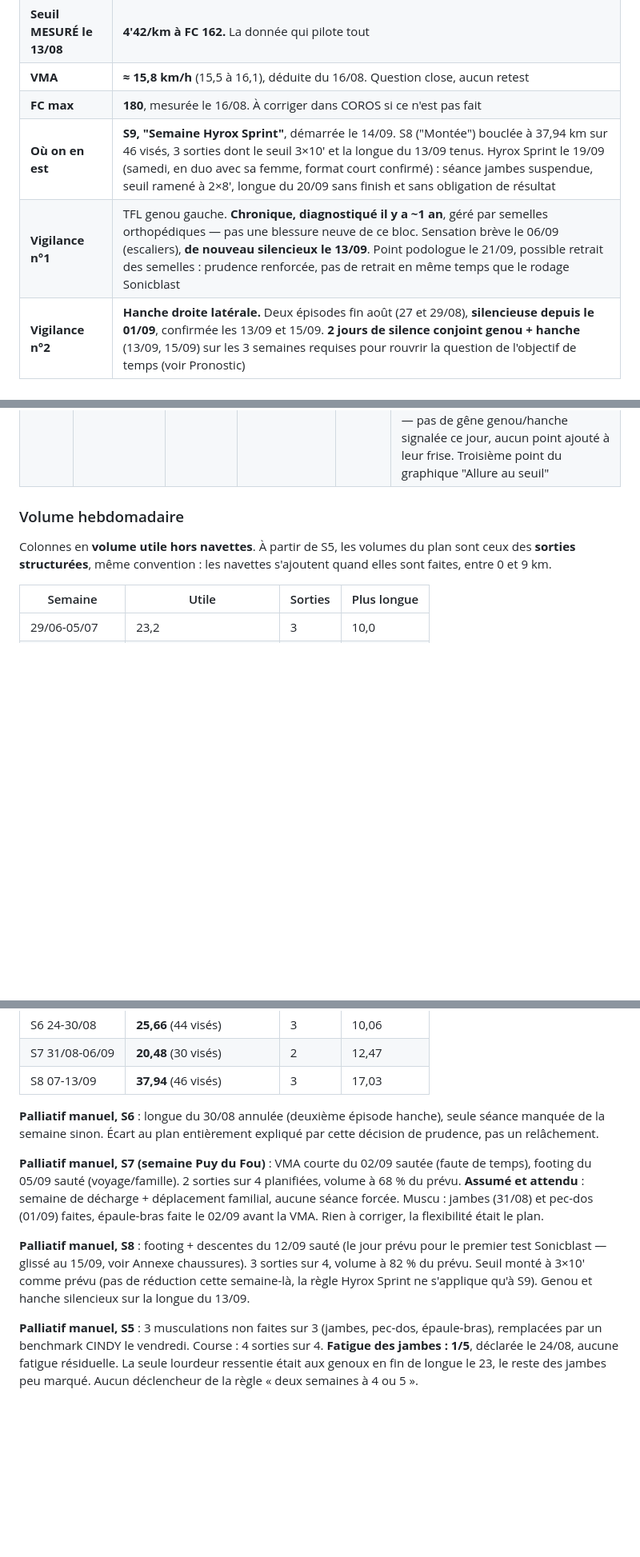
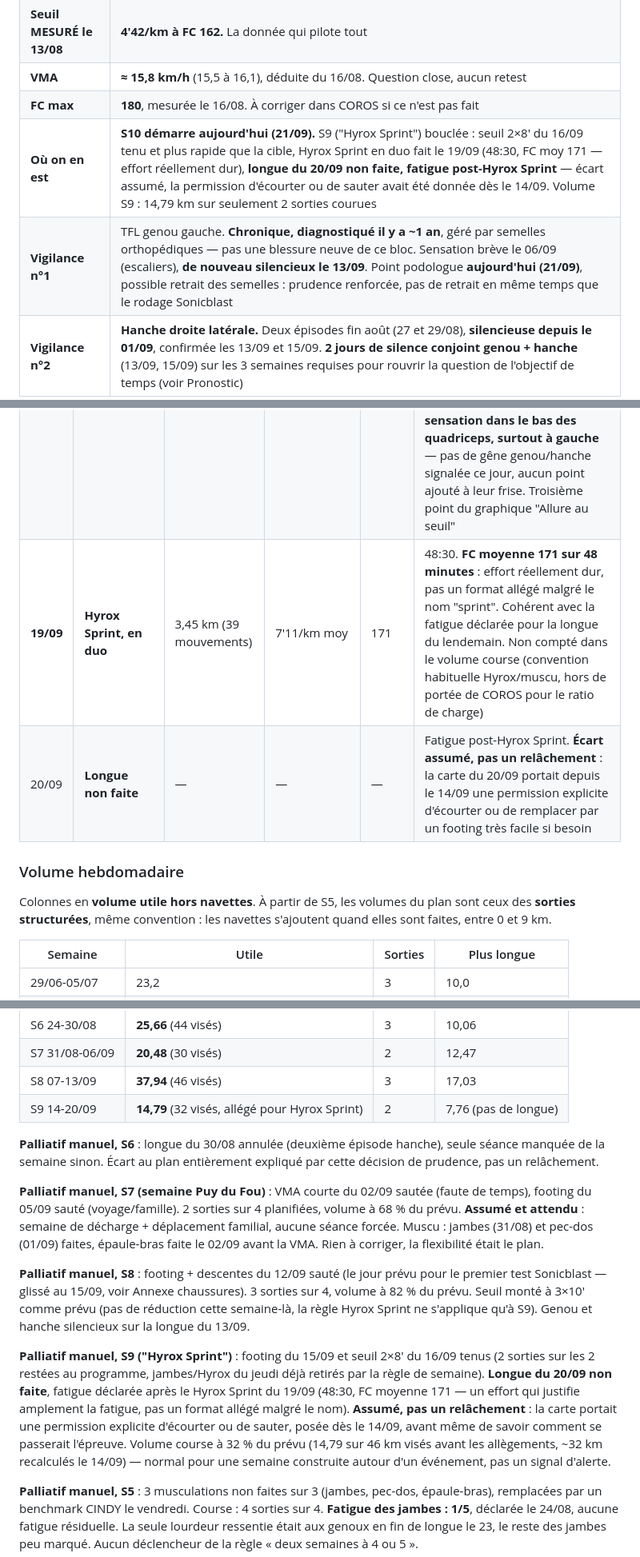
Before and after one commit to bensaintsever/prea-semi-benja, a Markdown page: Suivi_Semi_Toulouse.md, 3 parts joined by grey strips. Shown at 80% size. GitHub-like rendering; blank space fills up the shorter version.

Commit message:
docs: close out S9, log the skipped 20/09 longue and the Hyrox Sprint result
Hyrox Sprint (19/09) verified via COROS: 48:30 at avg HR 171 — a genuinely
hard effort, not the lighter format the name implies, which grounds the
fatigue reason given for skipping Sunday's long run. That skip was already
pre-approved on 14/09, so it's logged as an assumed tradeoff, not a lapse.
S9 closes at 14.79 km on 2 runs. S10 starts today, 21/09 — also the
podiatrist appointment day.

Co-Authored-By: Claude Sonnet 5 <noreply@anthropic.com>

```diff
--- a/Suivi_Semi_Toulouse.md
+++ b/Suivi_Semi_Toulouse.md
@@ -15,8 +15,8 @@ Le plan lui-même est dans **`index.html`**, qui s'ouvre directement sur la séa
 | **Seuil MESURÉ le 13/08** | **4'42/km à FC 162.** La donnée qui pilote tout |
 | **VMA** | **≈ 15,8 km/h** (15,5 à 16,1), déduite du 16/08. Question close, aucun retest |
 | **FC max** | **180**, mesurée le 16/08. À corriger dans COROS si ce n'est pas fait |
-| **Où on en est** | **S9, "Semaine Hyrox Sprint"**, démarrée le 14/09. S8 ("Montée") bouclée à 37,94 km sur 46 visés, 3 sorties dont le seuil 3×10' et la longue du 13/09 tenus. Hyrox Sprint le 19/09 (samedi, en duo avec sa femme, format court confirmé) : séance jambes suspendue, seuil ramené à 2×8', longue du 20/09 sans finish et sans obligation de résultat |
-| **Vigilance n°1** | TFL genou gauche. **Chronique, diagnostiqué il y a ~1 an**, géré par semelles orthopédiques — pas une blessure neuve de ce bloc. Sensation brève le 06/09 (escaliers), **de nouveau silencieux le 13/09**. Point podologue le 21/09, possible retrait des semelles : prudence renforcée, pas de retrait en même temps que le rodage Sonicblast |
+| **Où on en est** | **S10 démarre aujourd'hui (21/09).** S9 ("Hyrox Sprint") bouclée : seuil 2×8' du 16/09 tenu et plus rapide que la cible, Hyrox Sprint en duo fait le 19/09 (48:30, FC moy 171 — effort réellement dur), **longue du 20/09 non faite, fatigue post-Hyrox Sprint** — écart assumé, la permission d'écourter ou de sauter avait été donnée dès le 14/09. Volume S9 : 14,79 km sur seulement 2 sorties courues |
+| **Vigilance n°1** | TFL genou gauche. **Chronique, diagnostiqué il y a ~1 an**, géré par semelles orthopédiques — pas une blessure neuve de ce bloc. Sensation brève le 06/09 (escaliers), **de nouveau silencieux le 13/09**. Point podologue **aujourd'hui (21/09)**, possible retrait des semelles : prudence renforcée, pas de retrait en même temps que le rodage Sonicblast |
 | **Vigilance n°2** | **Hanche droite latérale.** Deux épisodes fin août (27 et 29/08), **silencieuse depuis le 01/09**, confirmée les 13/09 et 15/09. **2 jours de silence conjoint genou + hanche** (13/09, 15/09) sur les 3 semaines requises pour rouvrir la question de l'objectif de temps (voir Pronostic) |
 
 **Quatre règles à ne jamais perdre**
@@ -350,6 +350,8 @@ Repères : les réserves de glycogène couvrent 90 à 120 min d'effort. Consensu
 | **13/09** | Longue 1h50 + finish (S8) | 17,03 km | 5'53 | 142 | 1h40:11. Allure moyenne rapide pour une longue, cohérent avec un vrai finish à allure course. **Aucune douleur, genou et hanche silencieux tous les deux** |
 | **15/09** | Footing, 1er essai Sonicblast | 7,03 km | 5'59 | 134 | Cadence 173. Training Focus "Base", D+/D- 43/42 équilibré, TE anaérobie 0,5 : critères remplis, ajouté au graphique. **Mais couru sans les semelles orthopédiques** (essai personnel, avant le rendez-vous podologue du 21/09) — deux variables mécaniques nouvelles en même temps, allure plus rapide qu'à FC équivalente habituelle possiblement due à la chaussure, aux semelles en moins, ou aux deux. **Chauffe aux orteils** signalée, voir section chaussures |
 | **16/09** | Seuil 2×8' (S9, "Hyrox Sprint"), **en Sonicblast confirmé** | 7,76 km | bloc 1 : 4'42 (FC158, pic164) · bloc 2 : 4'39 (FC159, pic164) | 145 | Cible 4'42-4'50 : **les deux blocs à l'allure cible ou plus rapides**, moyenne 4'40. FC plus basse qu'au 09/09 (159 contre 164) pour une allure plus rapide (4'40 contre 4'48) : signal de forme, une seule séance ne suffit pas à conclure. COROS : Training Focus "Threshold", Performance "Good". Semelles orthopédiques remises, mais **chauffe légère quand même** (Benjamin, 18/09 : « je pense que ça a un peu chauffé aussi quand même »), moins marquée qu'au 15/09 sans semelles mais pas nulle — voir section chaussures, l'attribution au seul retrait des semelles est à revoir. **Nouvelle sensation dans le bas des quadriceps, surtout à gauche** — pas de gêne genou/hanche signalée ce jour, aucun point ajouté à leur frise. Troisième point du graphique "Allure au seuil" |
+| **19/09** | **Hyrox Sprint, en duo** | 3,45 km (39 mouvements) | 7'11/km moy | 171 | 48:30. **FC moyenne 171 sur 48 minutes** : effort réellement dur, pas un format allégé malgré le nom "sprint". Cohérent avec la fatigue déclarée pour la longue du lendemain. Non compté dans le volume course (convention habituelle Hyrox/muscu, hors de portée de COROS pour le ratio de charge) |
+| 20/09 | **Longue non faite** | — | — | — | Fatigue post-Hyrox Sprint. **Écart assumé, pas un relâchement** : la carte du 20/09 portait depuis le 14/09 une permission explicite d'écourter ou de remplacer par un footing très facile si besoin |
 
 ### Volume hebdomadaire
 
@@ -368,12 +370,15 @@ Colonnes en **volume utile hors navettes**. À partir de S5, les volumes du plan
 | S6 24-30/08 | **25,66** (44 visés) | 3 | 10,06 |
 | S7 31/08-06/09 | **20,48** (30 visés) | 2 | 12,47 |
 | S8 07-13/09 | **37,94** (46 visés) | 3 | 17,03 |
+| S9 14-20/09 | **14,79** (32 visés, allégé pour Hyrox Sprint) | 2 | 7,76 (pas de longue) |
 
 **Palliatif manuel, S6** : longue du 30/08 annulée (deuxième épisode hanche), seule séance manquée de la semaine sinon. Écart au plan entièrement expliqué par cette décision de prudence, pas un relâchement.
 
 **Palliatif manuel, S7 (semaine Puy du Fou)** : VMA courte du 02/09 sautée (faute de temps), footing du 05/09 sauté (voyage/famille). 2 sorties sur 4 planifiées, volume à 68 % du prévu. **Assumé et attendu** : semaine de décharge + déplacement familial, aucune séance forcée. Muscu : jambes (31/08) et pec-dos (01/09) faites, épaule-bras faite le 02/09 avant la VMA. Rien à corriger, la flexibilité était le plan.
 
 **Palliatif manuel, S8** : footing + descentes du 12/09 sauté (le jour prévu pour le premier test Sonicblast — glissé au 15/09, voir Annexe chaussures). 3 sorties sur 4, volume à 82 % du prévu. Seuil monté à 3×10' comme prévu (pas de réduction cette semaine-là, la règle Hyrox Sprint ne s'applique qu'à S9). Genou et hanche silencieux sur la longue du 13/09.
+
+**Palliatif manuel, S9 ("Hyrox Sprint")** : footing du 15/09 et seuil 2×8' du 16/09 tenus (2 sorties sur les 2 restées au programme, jambes/Hyrox du jeudi déjà retirés par la règle de semaine). **Longue du 20/09 non faite**, fatigue déclarée après le Hyrox Sprint du 19/09 (48:30, FC moyenne 171 — un effort qui justifie amplement la fatigue, pas un format allégé malgré le nom). **Assumé, pas un relâchement** : la carte portait une permission explicite d'écourter ou de sauter, posée dès le 14/09, avant même de savoir comment se passerait l'épreuve. Volume course à 32 % du prévu (14,79 sur 46 km visés avant les allègements, ~32 km recalculés le 14/09) — normal pour une semaine construite autour d'un événement, pas un signal d'alerte.
 
 **Palliatif manuel, S5** : 3 musculations non faites sur 3 (jambes, pec-dos, épaule-bras), remplacées par un benchmark CINDY le vendredi. Course : 4 sorties sur 4. **Fatigue des jambes : 1/5**, déclarée le 24/08, aucune fatigue résiduelle. La seule lourdeur ressentie était aux genoux en fin de longue le 23, le reste des jambes peu marqué. Aucun déclencheur de la règle « deux semaines à 4 ou 5 ».
 
```
